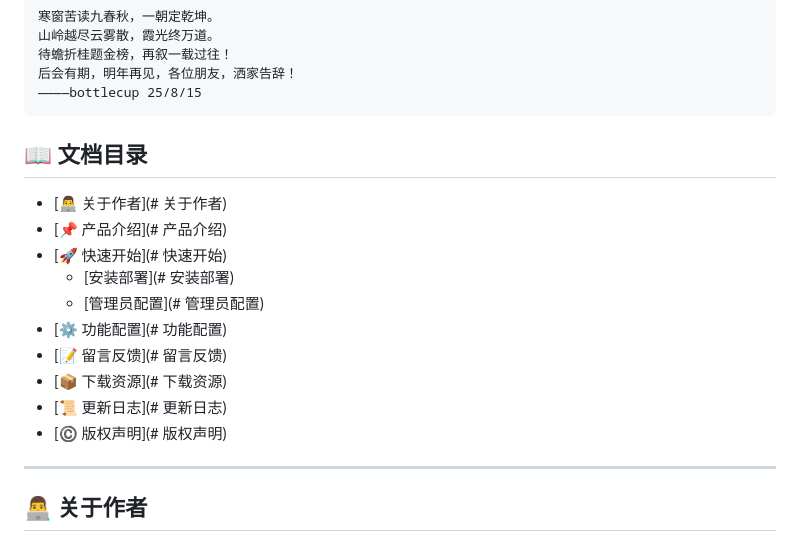
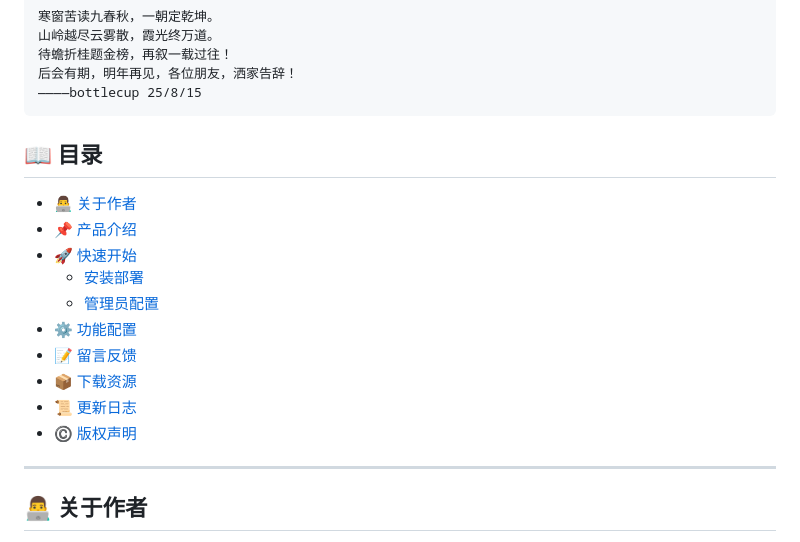
Before and after one commit to bottlecup404/chatroom, a Markdown page: README.md, the part around the change. Rendered like a GitHub page.

Commit message:
更新 README.md

````diff
--- a/README.md
+++ b/README.md
@@ -31,18 +31,18 @@
 ————bottlecup 25/8/15
 ```
 
-## 📖 文档目录
+## 📖 目录
 
-- [👨‍💻 关于作者](# 关于作者)
-- [📌 产品介绍](# 产品介绍)
-- [🚀 快速开始](# 快速开始)
-  - [安装部署](# 安装部署)
-  - [管理员配置](# 管理员配置)
-- [⚙️ 功能配置](# 功能配置)
-- [📝 留言反馈](# 留言反馈)
-- [📦 下载资源](# 下载资源)
-- [📜 更新日志](# 更新日志)
-- [©️ 版权声明](# 版权声明)
+- [👨‍💻 关于作者](#-关于作者)
+- [📌 产品介绍](#-产品介绍)
+- [🚀 快速开始](#-快速开始)
+  - [安装部署](#-安装部署)
+  - [管理员配置](#-管理员配置)
+- [⚙️ 功能配置](#-功能配置)
+- [📝 留言反馈](#-留言反馈)
+- [📦 下载资源](#-下载资源)
+- [📜 更新日志](#-更新日志)
+- [©️ 版权声明](#-版权声明)
 
 ---
 
````
